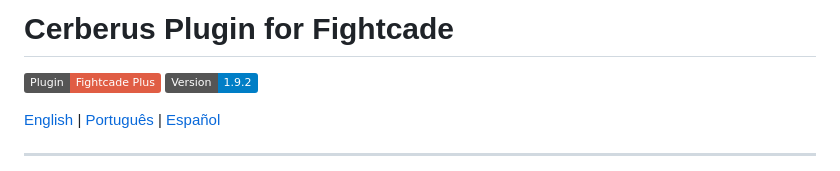
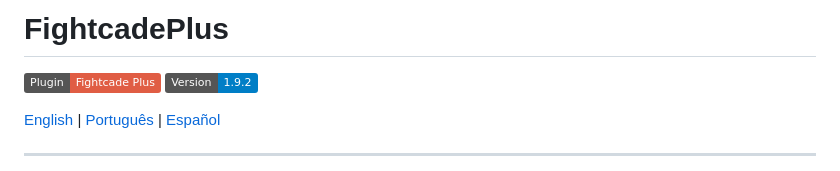
Before and after one commit to Cerberus-BR/FightcadePlus, a Markdown page: README.md, the part around the change. Rendered like a GitHub page; badges without logos.

```diff
--- a/README.md
+++ b/README.md
@@ -1,4 +1,4 @@
-# Cerberus Plugin for Fightcade
+# FightcadePlus
 
 ![Fightcade Plus by Cerberus](https://img.shields.io/badge/Plugin-Fightcade_Plus-red) ![Version](https://img.shields.io/badge/Version-1.9.2-blue)
 
```
